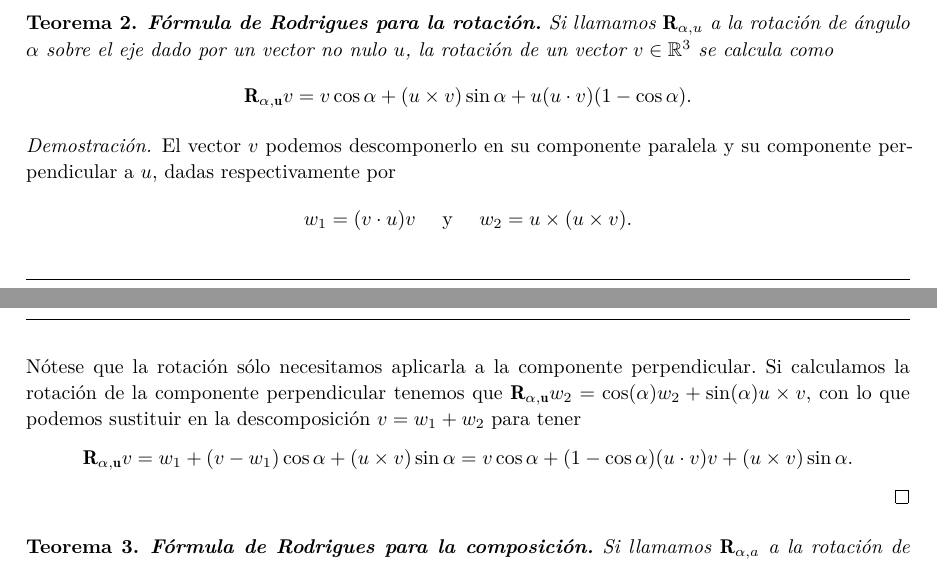
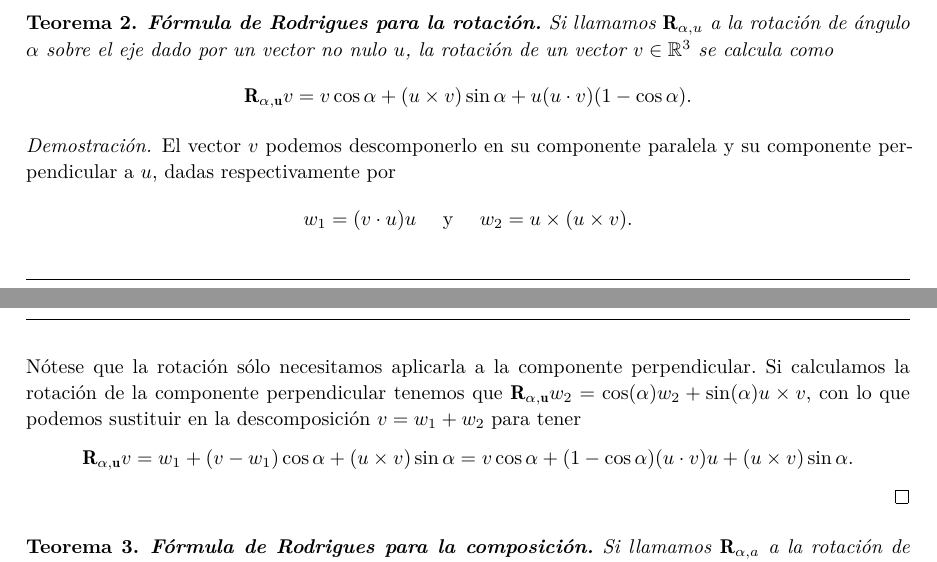
Before and after one commit to M42/representaciones, a LaTeX document (representaciones.tex): two parts of pages 7 and 8 of 12, joined at a grey line, cut so that both start at the same text. Compiled offline with XeLaTeX.

Commit message:
Avances en Rodrigues

```diff
--- a/representaciones.tex
+++ b/representaciones.tex
@@ -492,7 +492,7 @@ vector.
 \begin{proof}
   El vector $v$ podemos descomponerlo en su componente paralela y su
   componente perpendicular a $u$, dadas respectivamente por
-  \[w_1 = (v \cdot u) v \quad \text{ y } \quad w_2 = u \times (u \times v).\]
+  \[w_1 = (v \cdot u) u \quad \text{ y } \quad w_2 = u \times (u \times v).\]
   Nótese que la rotación sólo necesitamos aplicarla a
   la componente perpendicular. Si calculamos la rotación de la
   componente perpendicular tenemos que
@@ -501,7 +501,7 @@ vector.
   tener
   \[\mathbf{R_{\alpha,u}}v =
     w_1 + (v-w_1)\cos\alpha + (u \times v)\sin\alpha =
-    v\cos\alpha + (1-\cos \alpha)(u \cdot v)v + (u \times v)\sin\alpha.
+    v\cos\alpha + (1-\cos \alpha)(u \cdot v)u + (u \times v)\sin\alpha.
   \]
   % https://en.wikipedia.org/wiki/Rodrigues%27_rotation_formula#Derivation
 \end{proof}
```
